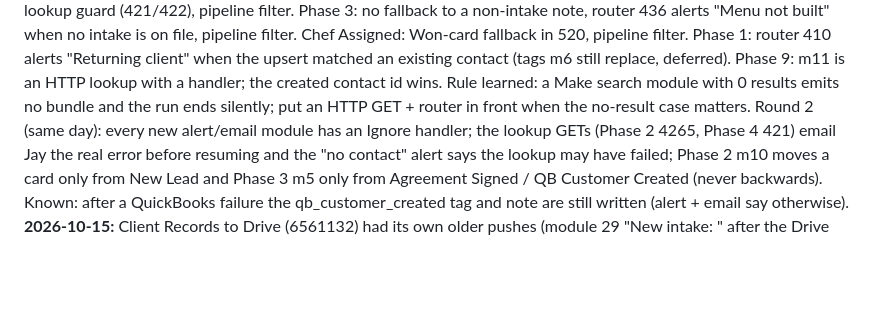
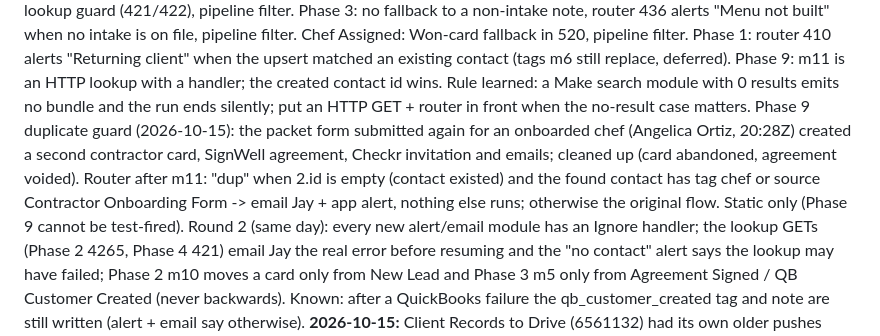
Before and after one commit to jjcavada/Nutrition-LLC, a Markdown page: .claude/make/SCENARIOS.md, the part around the change. GitHub-like rendering; blank space fills up the shorter version.

Commit message:
Phase 9 duplicate-packet guard documented; Angelica duplicate onboarding cleaned up
Co-Authored-By: Claude Fable 5.1 <noreply@anthropic.com>

```diff
--- a/.claude/make/SCENARIOS.md
+++ b/.claude/make/SCENARIOS.md
@@ -326,6 +326,10 @@ note, router 436 alerts "Menu not built" when no intake is on file, pipeline fil
 pipeline filter. Phase 1: router 410 alerts "Returning client" when the upsert matched an existing contact (tags m6 still replace,
 deferred). Phase 9: m11 is an HTTP lookup with a handler; the created contact id wins. Rule learned: a Make search module with 0
 results emits no bundle and the run ends silently; put an HTTP GET + router in front when the no-result case matters.
+Phase 9 duplicate guard (2026-10-15): the packet form submitted again for an onboarded chef (Angelica Ortiz, 20:28Z) created a second
+contractor card, SignWell agreement, Checkr invitation and emails; cleaned up (card abandoned, agreement voided). Router after m11: "dup" when
+2.id is empty (contact existed) and the found contact has tag chef or source Contractor Onboarding Form -> email Jay + app alert, nothing
+else runs; otherwise the original flow. Static only (Phase 9 cannot be test-fired).
 Round 2 (same day): every new alert/email module has an Ignore handler; the lookup GETs (Phase 2 4265, Phase 4 421) email Jay the real
 error before resuming and the "no contact" alert says the lookup may have failed; Phase 2 m10 moves a card only from New Lead and
 Phase 3 m5 only from Agreement Signed / QB Customer Created (never backwards). Known: after a QuickBooks failure the qb_customer_created
```
